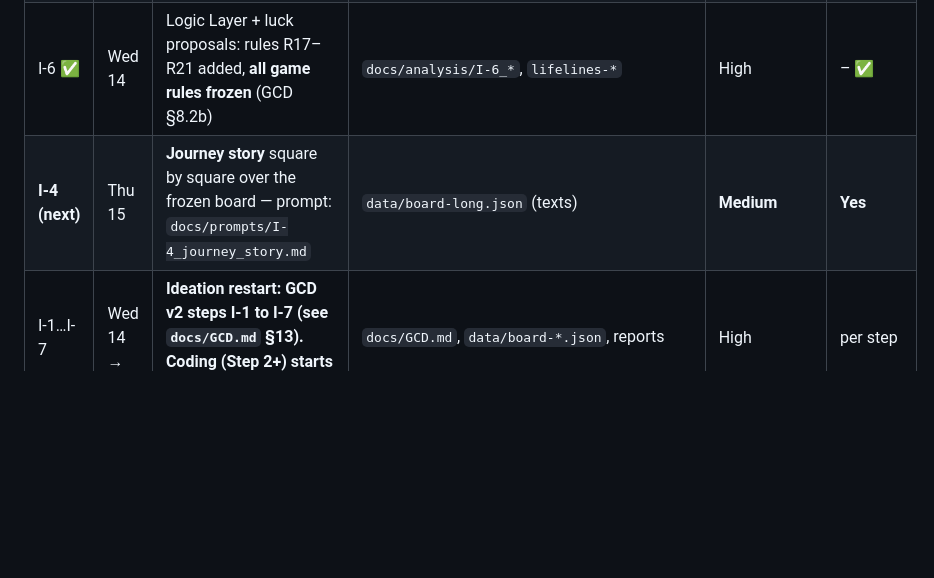
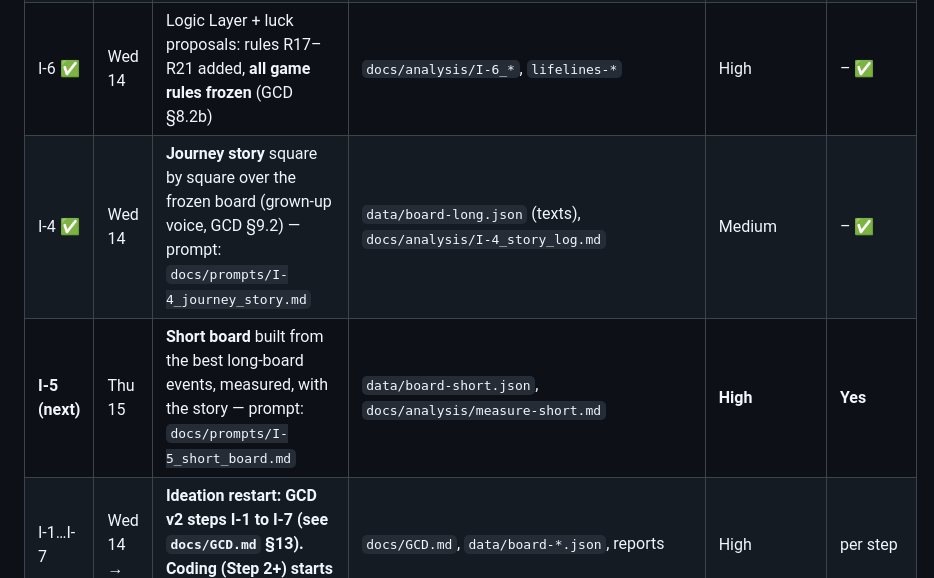
Before and after one commit to AlbMarketsAutoPilot-lab/dgm-game, a Markdown page: docs/PROJECT_PLAN.md, the part around the change. Drawn GitHub-style; blank space fills up the shorter version.

Commit message:
Add I-5 short board prompt; mark I-4 done in the project plan
Co-Authored-By: Claude Opus 5.5 <noreply@anthropic.com>
Claude-Session: https://claude.ai/code/session_0118Jmej1cFygxpv8rDspFH9

```diff
--- a/docs/PROJECT_PLAN.md
+++ b/docs/PROJECT_PLAN.md
@@ -21,7 +21,8 @@
 | 1b | Wed 14 | Market & audience report: target categories, social & intellectual niches, how to make the game appealing (web research) ✅ | `docs/analysis/MARKET_REPORT.md` | **Medium** | Yes |
 | 1c | Wed 14 | Rebuild attempt v1 — **archived** (capped swings; not the concept) | `docs/archive/SIM_REPORT_v1_exploration.md` | High | – |
 | I-6 ✅ | Wed 14 | Logic Layer + luck proposals: rules R17–R21 added, **all game rules frozen** (GCD §8.2b) | `docs/analysis/I-6_*`, `lifelines-*` | High | – ✅ |
-| **I-4 (next)** | Thu 15 | **Journey story** square by square over the frozen board — prompt: `docs/prompts/I-4_journey_story.md` | `data/board-long.json` (texts) | **Medium** | **Yes** |
+| I-4 ✅ | Wed 14 | **Journey story** square by square over the frozen board (grown-up voice, GCD §9.2) — prompt: `docs/prompts/I-4_journey_story.md` | `data/board-long.json` (texts), `docs/analysis/I-4_story_log.md` | Medium | – ✅ |
+| **I-5 (next)** | Thu 15 | **Short board** built from the best long-board events, measured, with the story — prompt: `docs/prompts/I-5_short_board.md` | `data/board-short.json`, `docs/analysis/measure-short.md` | **High** | **Yes** |
 | I-1…I-7 | Wed 14 → | **Ideation restart: GCD v2 steps I-1 to I-7 (see `docs/GCD.md` §13). Coding (Step 2+) starts only after I-7 FREEZE.** | `docs/GCD.md`, `data/board-*.json`, reports | High | per step |
 | 2 | Thu 15 | Project skeleton (Vite + TypeScript + Vitest) + rules engine in TypeScript, ported from `tools/sim/engine.mjs`, reading `data/board-v1-*.json` (GCD §11) + unit tests for every tile type | `src/engine/*`, tests | **High** | **Yes** |
 | 3 | Thu 15 | Board rendering on Canvas: paper texture, purple wobbly tiles, crayon colours, icons, ladders, snakes, layout: long board follows the paper path (GCD §8.4); short board layout to be designed | `src/render/*` | **Medium** | Yes |
```
Also changed, not shown: docs/prompts/I-5_short_board.md (added, +46 -0 lines).
